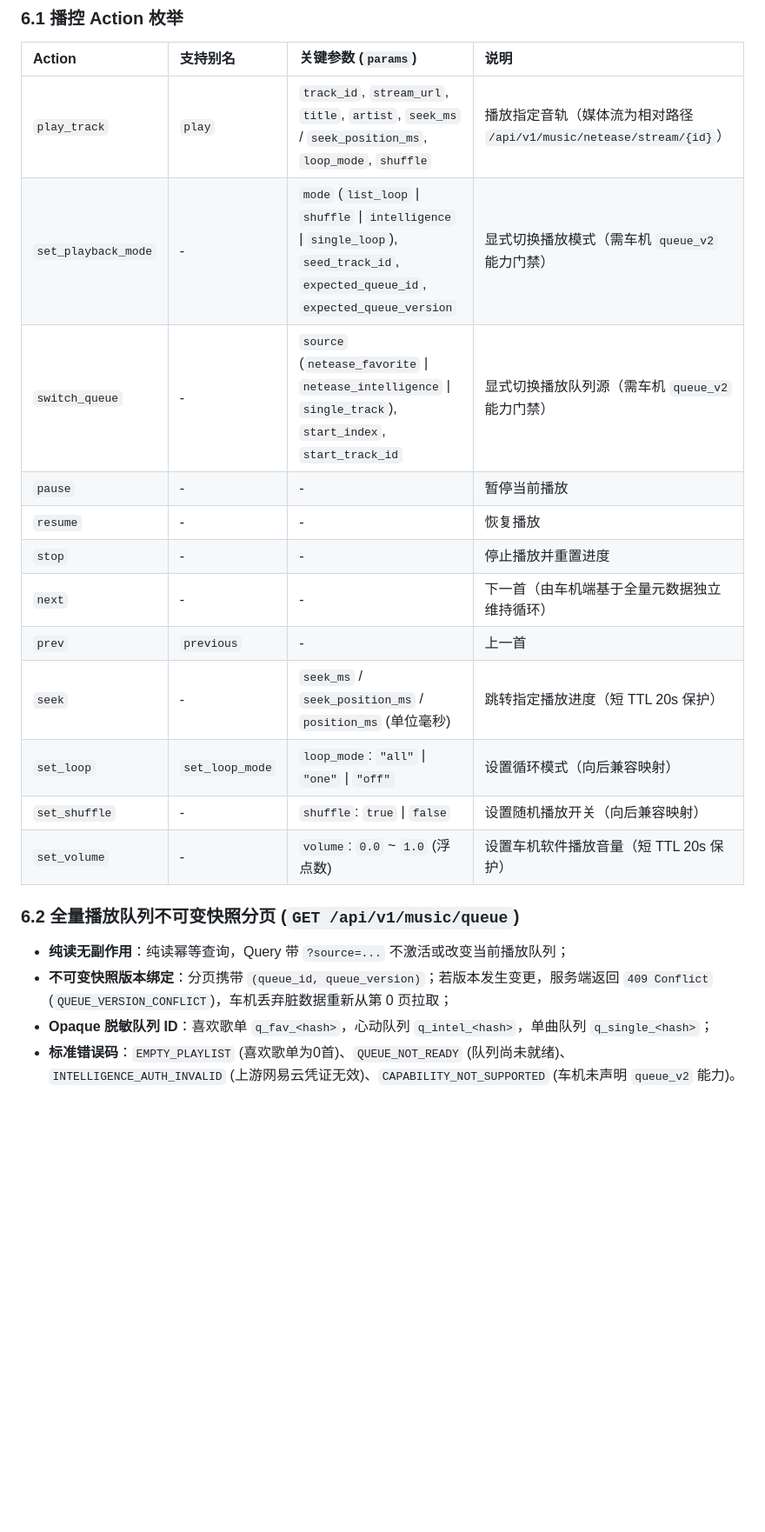
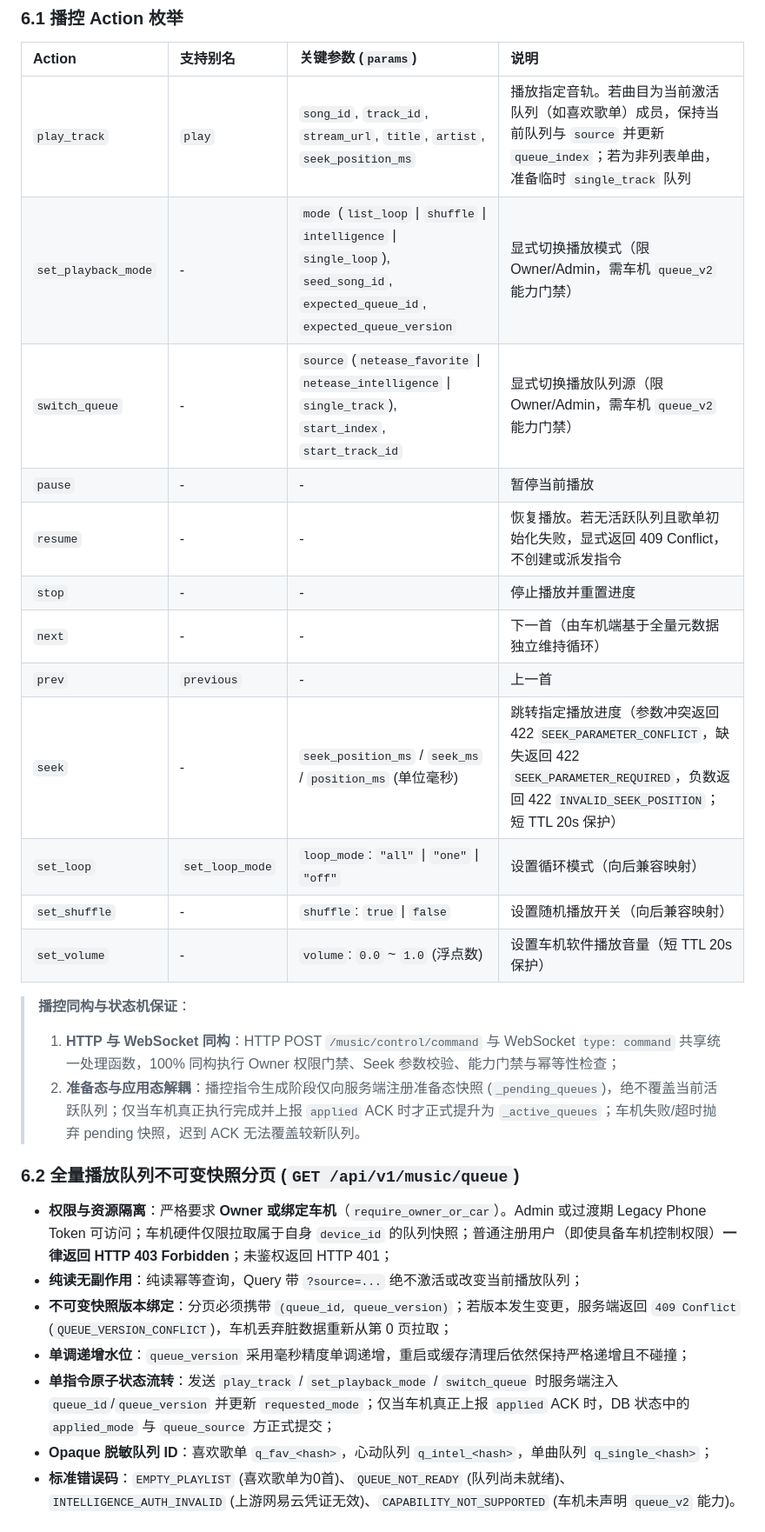
Before and after one commit to JamesXiaoMo/MyYaris, a Markdown page: docs/API-V2三端契约.md, the part around the change. Shown at 87% size. Rendered like a GitHub page; blank space fills up the shorter version.

```diff
--- a/docs/API-V2三端契约.md
+++ b/docs/API-V2三端契约.md
@@ -385,22 +385,29 @@ def resolve_car_device_id(input_id: Optional[str] = None, fallback_id: Optional[
 ### 6.1 播控 Action 枚举
 | Action | 支持别名 | 关键参数 (`params`) | 说明 |
 | :--- | :--- | :--- | :--- |
-| `play_track` | `play` | `track_id`, `stream_url`, `title`, `artist`, `seek_ms` / `seek_position_ms`, `loop_mode`, `shuffle` | 播放指定音轨（媒体流为相对路径 `/api/v1/music/netease/stream/{id}`） |
-| `set_playback_mode` | - | `mode` (`list_loop` \| `shuffle` \| `intelligence` \| `single_loop`), `seed_track_id`, `expected_queue_id`, `expected_queue_version` | 显式切换播放模式（需车机 `queue_v2` 能力门禁） |
-| `switch_queue` | - | `source` (`netease_favorite` \| `netease_intelligence` \| `single_track`), `start_index`, `start_track_id` | 显式切换播放队列源（需车机 `queue_v2` 能力门禁） |
+| `play_track` | `play` | `song_id`, `track_id`, `stream_url`, `title`, `artist`, `seek_position_ms` | 播放指定音轨。若曲目为当前激活队列（如喜欢歌单）成员，保持当前队列与 `source` 并更新 `queue_index`；若为非列表单曲，准备临时 `single_track` 队列 |
+| `set_playback_mode` | - | `mode` (`list_loop` \| `shuffle` \| `intelligence` \| `single_loop`), `seed_song_id`, `expected_queue_id`, `expected_queue_version` | 显式切换播放模式（限 Owner/Admin，需车机 `queue_v2` 能力门禁） |
+| `switch_queue` | - | `source` (`netease_favorite` \| `netease_intelligence` \| `single_track`), `start_index`, `start_track_id` | 显式切换播放队列源（限 Owner/Admin，需车机 `queue_v2` 能力门禁） |
 | `pause` | - | - | 暂停当前播放 |
-| `resume` | - | - | 恢复播放 |
+| `resume` | - | - | 恢复播放。若无活跃队列且歌单初始化失败，显式返回 409 Conflict，不创建或派发指令 |
 | `stop` | - | - | 停止播放并重置进度 |
 | `next` | - | - | 下一首（由车机端基于全量元数据独立维持循环） |
 | `prev` | `previous` | - | 上一首 |
-| `seek` | - | `seek_ms` / `seek_position_ms` / `position_ms` (单位毫秒) | 跳转指定播放进度（短 TTL 20s 保护） |
+| `seek` | - | `seek_position_ms` / `seek_ms` / `position_ms` (单位毫秒) | 跳转指定播放进度（参数冲突返回 422 `SEEK_PARAMETER_CONFLICT`，缺失返回 422 `SEEK_PARAMETER_REQUIRED`，负数返回 422 `INVALID_SEEK_POSITION`；短 TTL 20s 保护） |
 | `set_loop` | `set_loop_mode` | `loop_mode`: `"all"` \| `"one"` \| `"off"` | 设置循环模式（向后兼容映射） |
 | `set_shuffle` | - | `shuffle`: `true` \| `false` | 设置随机播放开关（向后兼容映射） |
 | `set_volume` | - | `volume`: `0.0` ~ `1.0` (浮点数) | 设置车机软件播放音量（短 TTL 20s 保护） |
 
+> **播控同构与状态机保证**：
+> 1. **HTTP 与 WebSocket 同构**：HTTP POST `/music/control/command` 与 WebSocket `type: command` 共享统一处理函数，100% 同构执行 Owner 权限门禁、Seek 参数校验、能力门禁与幂等性检查；
+> 2. **准备态与应用态解耦**：播控指令生成阶段仅向服务端注册准备态快照 (`_pending_queues`)，绝不覆盖当前活跃队列；仅当车机真正执行完成并上报 `applied` ACK 时才正式提升为 `_active_queues`；车机失败/超时抛弃 pending 快照，迟到 ACK 无法覆盖较新队列。
+
 ### 6.2 全量播放队列不可变快照分页 (`GET /api/v1/music/queue`)
-- **纯读无副作用**：纯读幂等查询，Query 带 `?source=...` 不激活或改变当前播放队列；
-- **不可变快照版本绑定**：分页携带 `(queue_id, queue_version)`；若版本发生变更，服务端返回 `409 Conflict` (`QUEUE_VERSION_CONFLICT`)，车机丢弃脏数据重新从第 0 页拉取；
+- **权限与资源隔离**：严格要求 **Owner 或绑定车机**（`require_owner_or_car`）。Admin 或过渡期 Legacy Phone Token 可访问；车机硬件仅限拉取属于自身 `device_id` 的队列快照；普通注册用户（即使具备车机控制权限）**一律返回 HTTP 403 Forbidden**；未鉴权返回 HTTP 401；
+- **纯读无副作用**：纯读幂等查询，Query 带 `?source=...` 绝不激活或改变当前播放队列；
+- **不可变快照版本绑定**：分页必须携带 `(queue_id, queue_version)`；若版本发生变更，服务端返回 `409 Conflict` (`QUEUE_VERSION_CONFLICT`)，车机丢弃脏数据重新从第 0 页拉取；
+- **单调递增水位**：`queue_version` 采用毫秒精度单调递增，重启或缓存清理后依然保持严格递增且不碰撞；
+- **单指令原子状态流转**：发送 `play_track` / `set_playback_mode` / `switch_queue` 时服务端注入 `queue_id`/`queue_version` 并更新 `requested_mode`；仅当车机真正上报 `applied` ACK 时，DB 状态中的 `applied_mode` 与 `queue_source` 方正式提交；
 - **Opaque 脱敏队列 ID**：喜欢歌单 `q_fav_<hash>`，心动队列 `q_intel_<hash>`，单曲队列 `q_single_<hash>`；
 - **标准错误码**：`EMPTY_PLAYLIST` (喜欢歌单为0首)、`QUEUE_NOT_READY` (队列尚未就绪)、`INTELLIGENCE_AUTH_INVALID` (上游网易云凭证无效)、`CAPABILITY_NOT_SUPPORTED` (车机未声明 `queue_v2` 能力)。
 
```
Also changed, not shown: docs/音乐播放队列与状态同步契约.md (+8 -1 lines).
